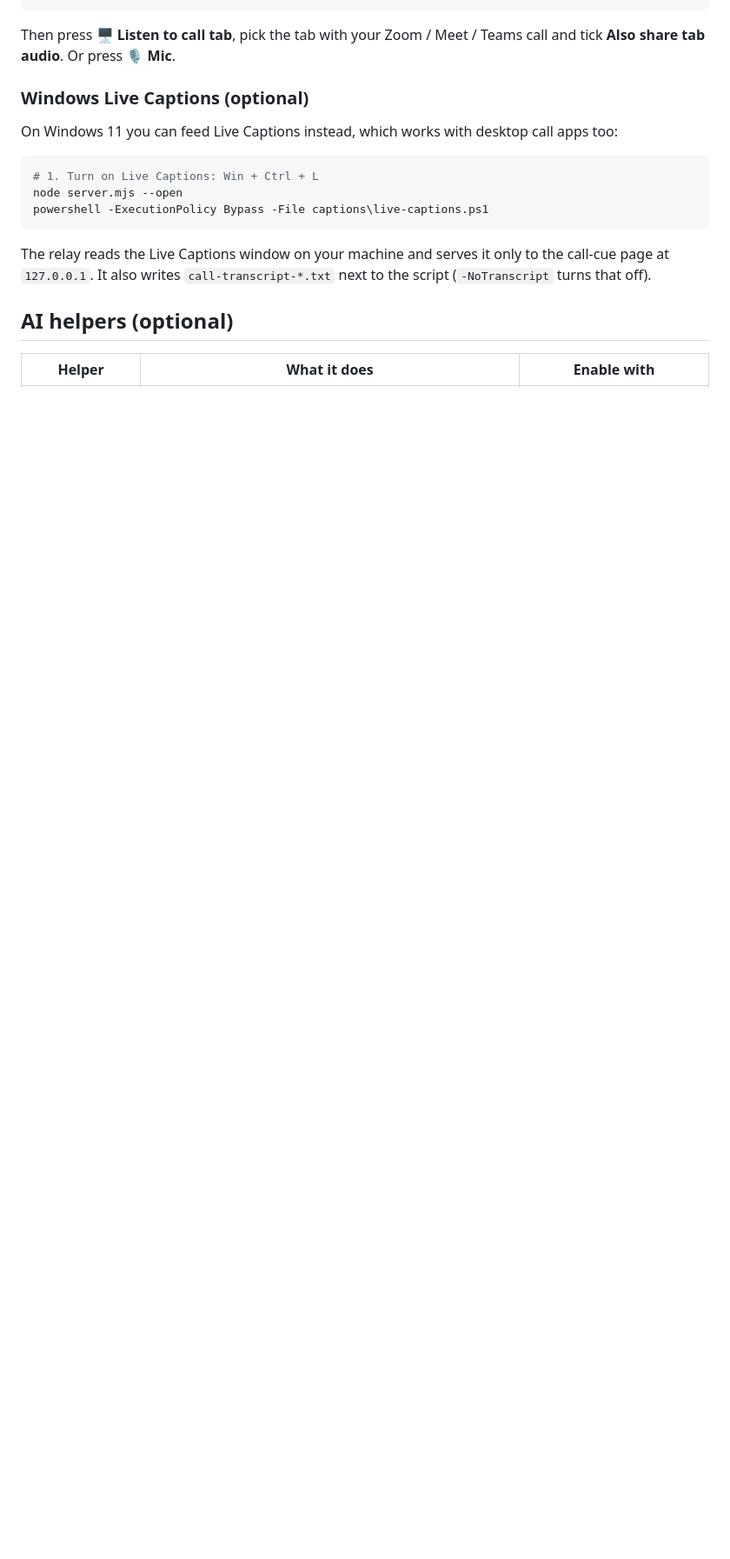
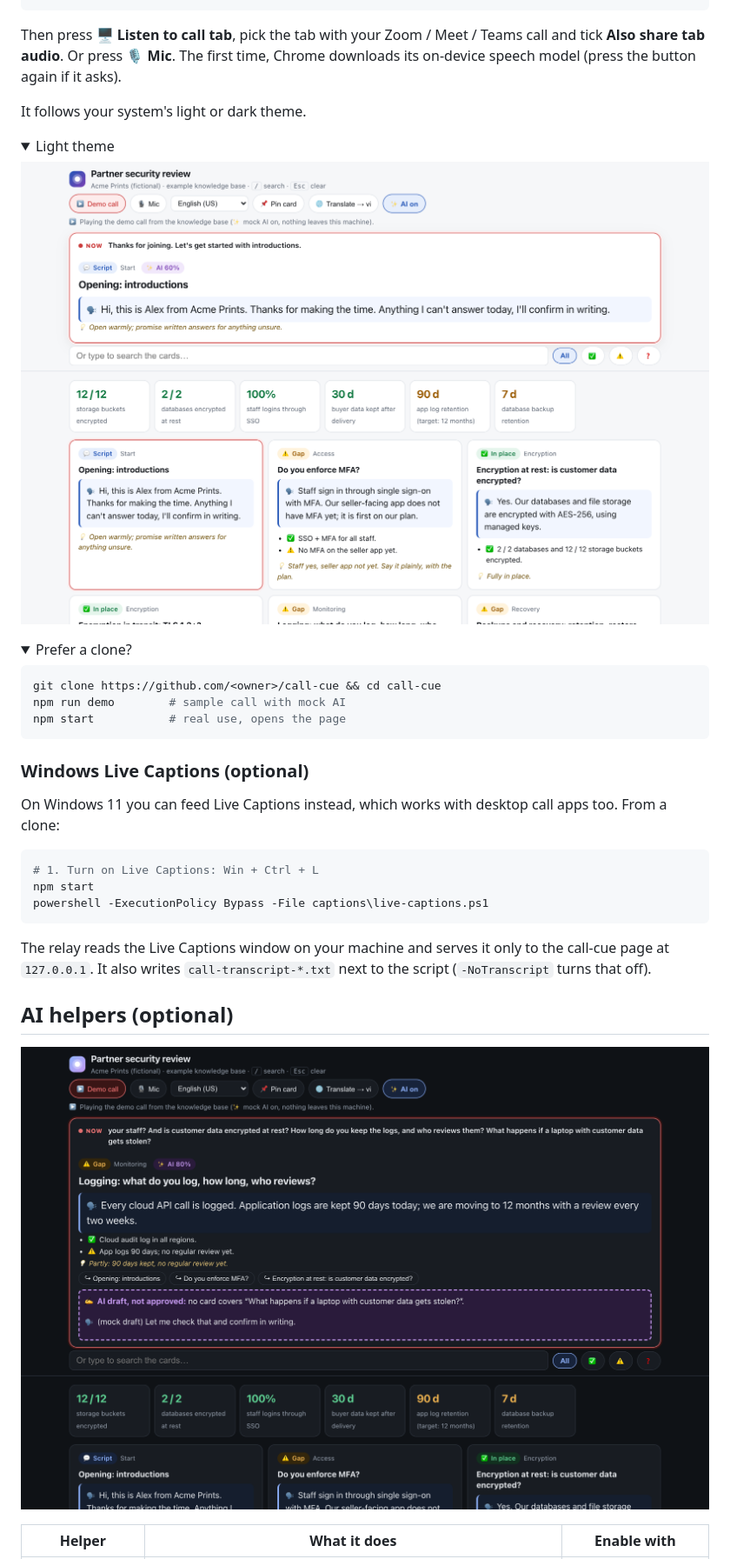
Before and after one commit to lyhuuloi/call-cue, a Markdown page: README.md, the part around one of its changes. Shown at 87% size. Rendered like a GitHub page; pictures changed too: docs/screenshot-draft.png (added), docs/screenshot-light.png (added); folded sections open; blank space fills up the shorter version.

````diff
--- a/README.md
+++ b/README.md
@@ -31,15 +35,33 @@ node server.mjs --kb my-kb.json --open    # your own knowledge base
 ```
 
 Then press **🖥️ Listen to call tab**, pick the tab with your Zoom / Meet / Teams call and
-tick **Also share tab audio**. Or press **🎙️ Mic**.
+tick **Also share tab audio**. Or press **🎙️ Mic**. The first time, Chrome downloads its
+on-device speech model (press the button again if it asks).
+
+It follows your system's light or dark theme.
+
+<details><summary>Light theme</summary>
+
+![call-cue in the light theme](docs/screenshot-light.png)
+</details>
+
+<details><summary>Prefer a clone?</summary>
+
+```bash
+git clone https://github.com/<owner>/call-cue && cd call-cue
+npm run demo        # sample call with mock AI
+npm start           # real use, opens the page
+```
+</details>
 
 ### Windows Live Captions (optional)
 
-On Windows 11 you can feed Live Captions instead, which works with desktop call apps too:
+On Windows 11 you can feed Live Captions instead, which works with desktop call apps too.
+From a clone:
 
 ```powershell
 # 1. Turn on Live Captions: Win + Ctrl + L
-node server.mjs --open
+npm start
 powershell -ExecutionPolicy Bypass -File captions\live-captions.ps1
 ```
 
@@ -49,6 +71,8 @@ call-cue page at `127.0.0.1`. It also writes `call-transcript-*.txt` next to the
 
 ## AI helpers (optional)
 
+![An AI draft, marked as not approved, when no card covers the question](docs/screenshot-draft.png)
+
 | Helper | What it does | Enable with |
 |---|---|---|
 | **Card matching** (Jev) | Picks the card for each finished sentence when keywords miss; says "none" when no card fits | `TYPESAFE_API_KEY` |
````
Also changed, not shown: other parts of README.md (+15 -12 lines), docs/screenshot-card.png (added), 7 other files.
